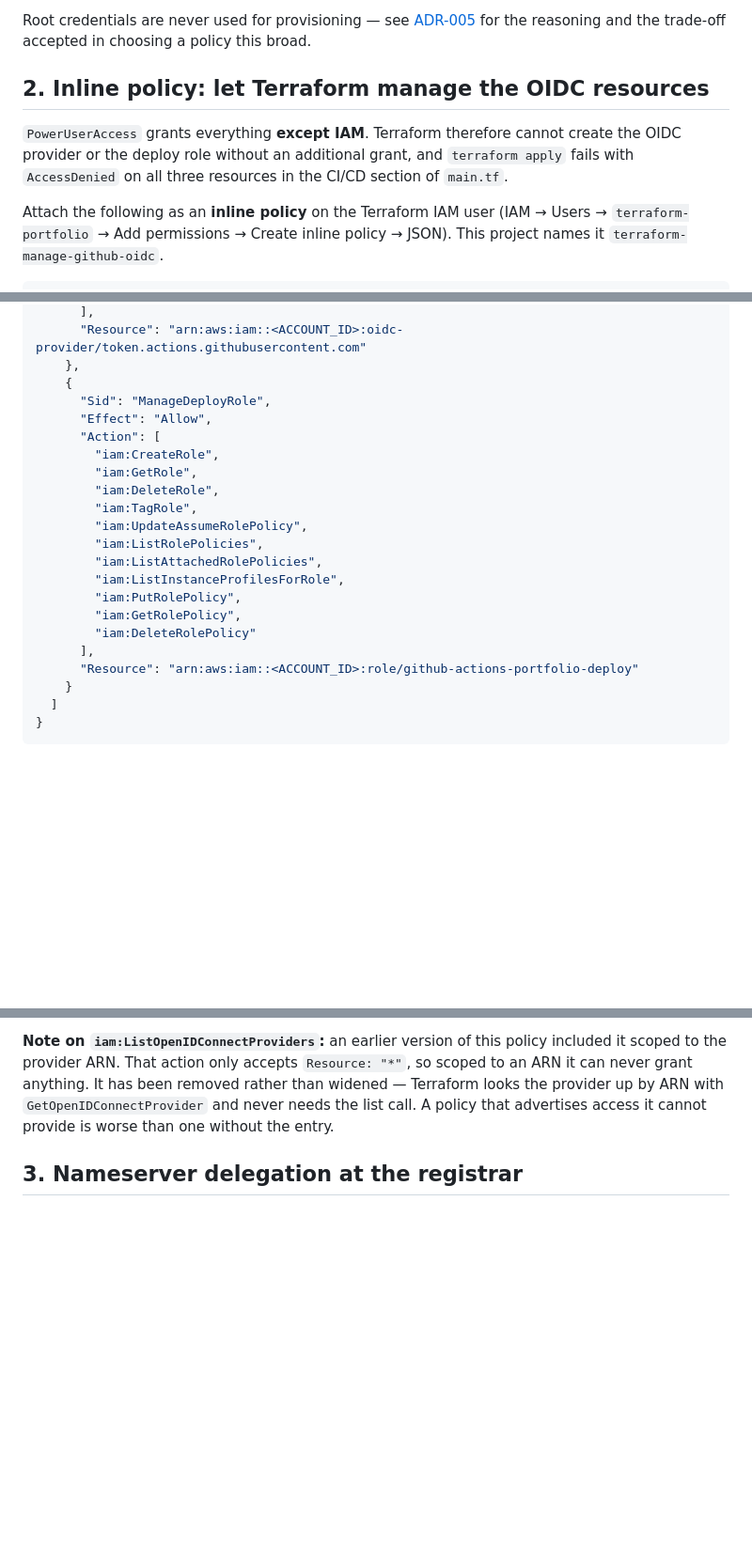
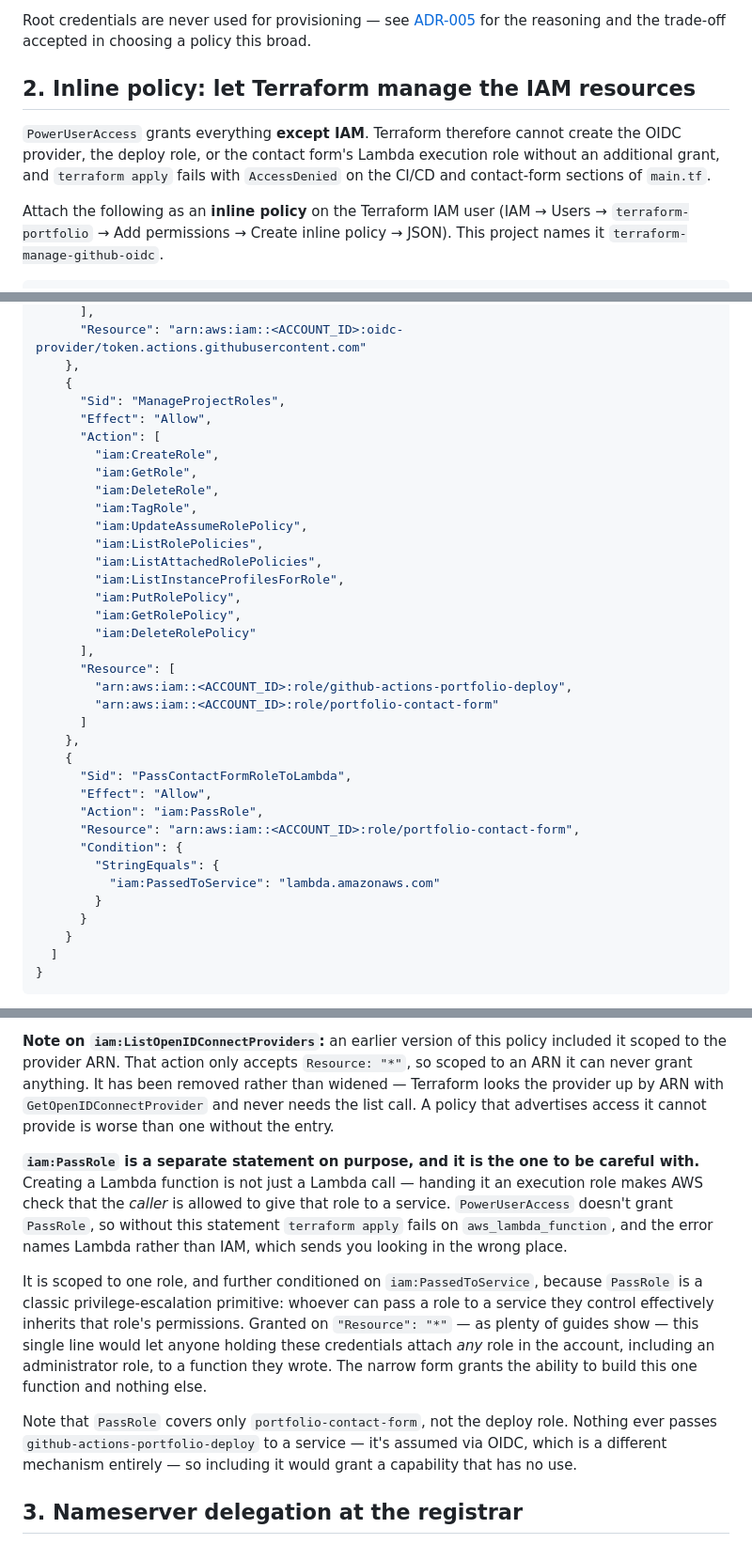
Before and after one commit to thangkhuat/portfolio-infra, a Markdown page: docs/bootstrap.md, 3 parts joined by grey strips. Shown at 94% size. Rendered like a GitHub page; blank space fills up the shorter version.

Commit message:
Extend the bootstrap IAM policy for the contact form role
The contact form needs a Lambda execution role, and PowerUserAccess
excludes IAM, so the hand-attached inline policy has to cover it before
terraform apply can create it. The existing role statement now names both
role ARNs rather than gaining a duplicate: the action list is identical.

iam:PassRole is a separate statement because it is the dangerous one.
Creating a Lambda function makes AWS check that the caller may give the
execution role to a service, and PowerUserAccess does not grant that --
so without it the apply fails on aws_lambda_function with an error that
names Lambda rather than IAM, which sends you looking in the wrong place.

It is pinned to one role ARN and conditioned on iam:PassedToService
because PassRole is a well-known privilege-escalation primitive: whoever
can pass a role to a service they control inherits that role's
permissions. Granted on Resource "*", as many guides show, this one line
would let anyone holding these credentials attach an administrator role
to a function they wrote. It deliberately does not cover the deploy role,
which is assumed via OIDC and never passed to a service at all.

```diff
--- a/docs/bootstrap.md
+++ b/docs/bootstrap.md
@@ -18,11 +18,12 @@ Create an IAM user (this project uses `terraform-portfolio`), programmatic acces
 Root credentials are never used for provisioning — see [ADR-005](decision-log.md) for the reasoning
 and the trade-off accepted in choosing a policy this broad.
 
-## 2. Inline policy: let Terraform manage the OIDC resources
+## 2. Inline policy: let Terraform manage the IAM resources
 
 `PowerUserAccess` grants everything **except IAM**. Terraform therefore cannot create the OIDC
-provider or the deploy role without an additional grant, and `terraform apply` fails with
-`AccessDenied` on all three resources in the CI/CD section of `main.tf`.
+provider, the deploy role, or the contact form's Lambda execution role without an additional
+grant, and `terraform apply` fails with `AccessDenied` on the CI/CD and contact-form sections of
+`main.tf`.
 
 Attach the following as an **inline policy** on the Terraform IAM user
 (IAM → Users → `terraform-portfolio` → Add permissions → Create inline policy → JSON).
@@ -44,7 +45,7 @@ This project names it `terraform-manage-github-oidc`.
       "Resource": "arn:aws:iam::<ACCOUNT_ID>:oidc-provider/token.actions.githubusercontent.com"
     },
     {
-      "Sid": "ManageDeployRole",
+      "Sid": "ManageProjectRoles",
       "Effect": "Allow",
       "Action": [
         "iam:CreateRole",
@@ -59,7 +60,21 @@ This project names it `terraform-manage-github-oidc`.
         "iam:GetRolePolicy",
         "iam:DeleteRolePolicy"
       ],
-      "Resource": "arn:aws:iam::<ACCOUNT_ID>:role/github-actions-portfolio-deploy"
+      "Resource": [
+        "arn:aws:iam::<ACCOUNT_ID>:role/github-actions-portfolio-deploy",
+        "arn:aws:iam::<ACCOUNT_ID>:role/portfolio-contact-form"
+      ]
+    },
+    {
+      "Sid": "PassContactFormRoleToLambda",
+      "Effect": "Allow",
+      "Action": "iam:PassRole",
+      "Resource": "arn:aws:iam::<ACCOUNT_ID>:role/portfolio-contact-form",
+      "Condition": {
+        "StringEquals": {
+          "iam:PassedToService": "lambda.amazonaws.com"
+        }
+      }
     }
   ]
 }
@@ -80,6 +95,23 @@ to the provider ARN. That action only accepts `Resource: "*"`, so scoped to an A
 grant anything. It has been removed rather than widened — Terraform looks the provider up by ARN
 with `GetOpenIDConnectProvider` and never needs the list call. A policy that advertises access it
 cannot provide is worse than one without the entry.
+
+**`iam:PassRole` is a separate statement on purpose, and it is the one to be careful with.**
+Creating a Lambda function is not just a Lambda call — handing it an execution role makes AWS check
+that the *caller* is allowed to give that role to a service. `PowerUserAccess` doesn't grant
+`PassRole`, so without this statement `terraform apply` fails on `aws_lambda_function`, and the
+error names Lambda rather than IAM, which sends you looking in the wrong place.
+
+It is scoped to one role, and further conditioned on `iam:PassedToService`, because `PassRole` is a
+classic privilege-escalation primitive: whoever can pass a role to a service they control
+effectively inherits that role's permissions. Granted on `"Resource": "*"` — as plenty of guides
+show — this single line would let anyone holding these credentials attach *any* role in the
+account, including an administrator role, to a function they wrote. The narrow form grants the
+ability to build this one function and nothing else.
+
+Note that `PassRole` covers only `portfolio-contact-form`, not the deploy role. Nothing ever passes
+`github-actions-portfolio-deploy` to a service — it's assumed via OIDC, which is a different
+mechanism entirely — so including it would grant a capability that has no use.
 
 ## 3. Nameserver delegation at the registrar
 
```
